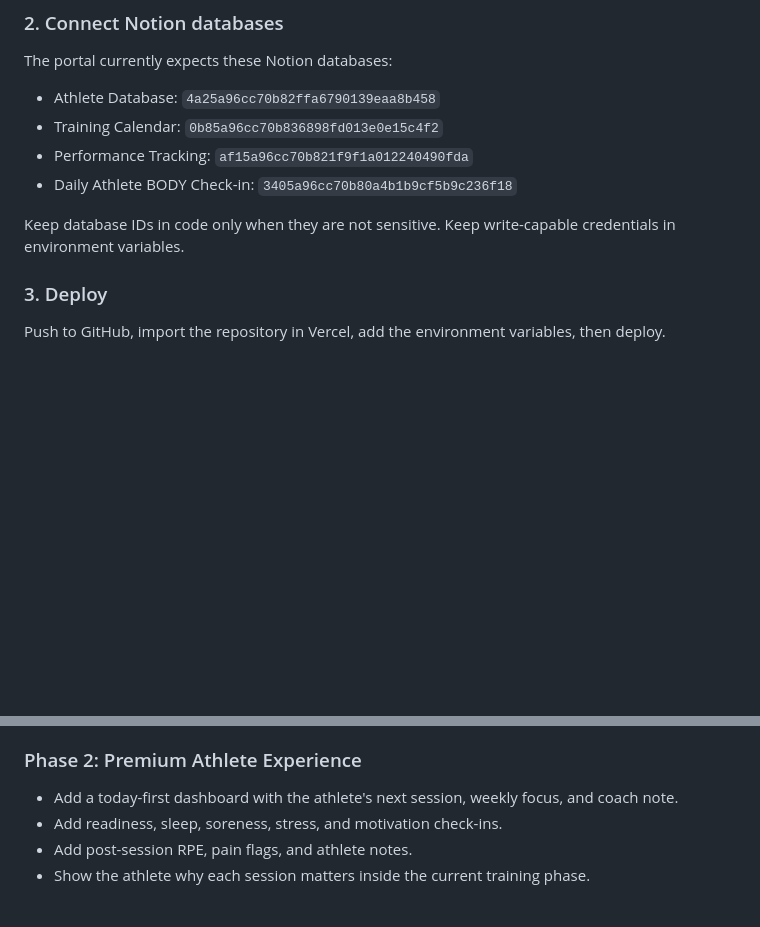
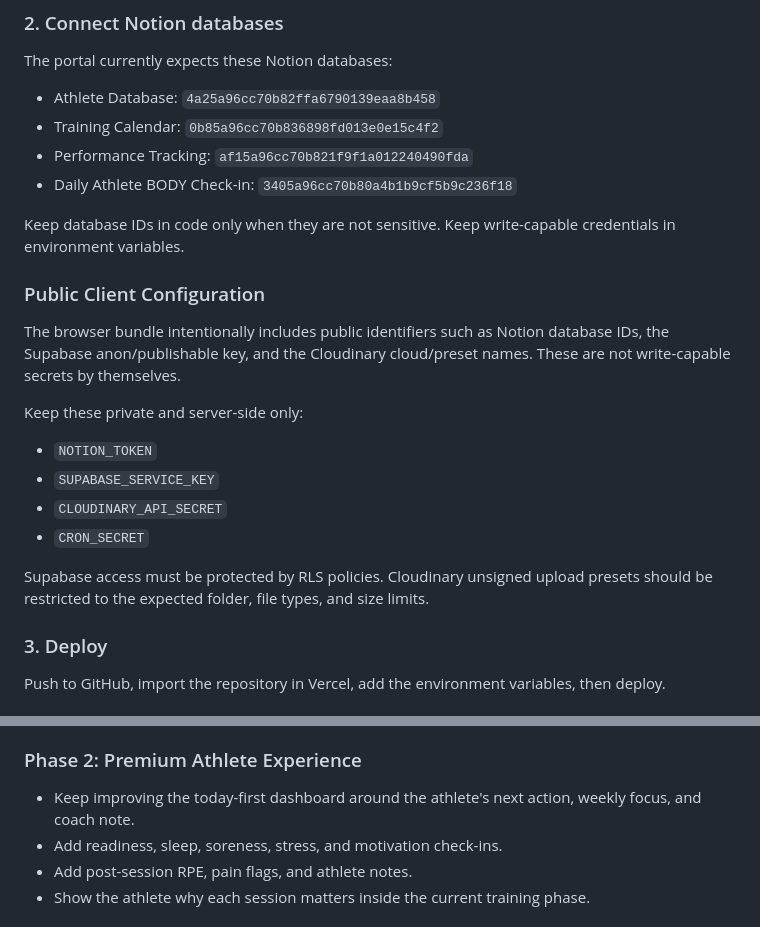
Before and after one commit to dualperformance-ka/dp-athlete-portal, a Markdown page: README.md, 2 parts joined by grey strips. GitHub-like rendering; blank space fills up the shorter version.

```diff
--- a/README.md
+++ b/README.md
@@ -31,6 +31,19 @@ The portal currently expects these Notion databases:
 - Daily Athlete BODY Check-in: `3405a96cc70b80a4b1b9cf5b9c236f18`
 
 Keep database IDs in code only when they are not sensitive. Keep write-capable credentials in environment variables.
+
+### Public Client Configuration
+
+The browser bundle intentionally includes public identifiers such as Notion database IDs, the Supabase anon/publishable key, and the Cloudinary cloud/preset names. These are not write-capable secrets by themselves.
+
+Keep these private and server-side only:
+
+- `NOTION_TOKEN`
+- `SUPABASE_SERVICE_KEY`
+- `CLOUDINARY_API_SECRET`
+- `CRON_SECRET`
+
+Supabase access must be protected by RLS policies. Cloudinary unsigned upload presets should be restricted to the expected folder, file types, and size limits.
 
 ### 3. Deploy
 
@@ -106,7 +119,7 @@ The portal already covers training delivery, completion logging, goals, nutritio
 
 ### Phase 2: Premium Athlete Experience
 
-- Add a today-first dashboard with the athlete's next session, weekly focus, and coach note.
+- Keep improving the today-first dashboard around the athlete's next action, weekly focus, and coach note.
 - Add readiness, sleep, soreness, stress, and motivation check-ins.
 - Add post-session RPE, pain flags, and athlete notes.
 - Show the athlete why each session matters inside the current training phase.
```
